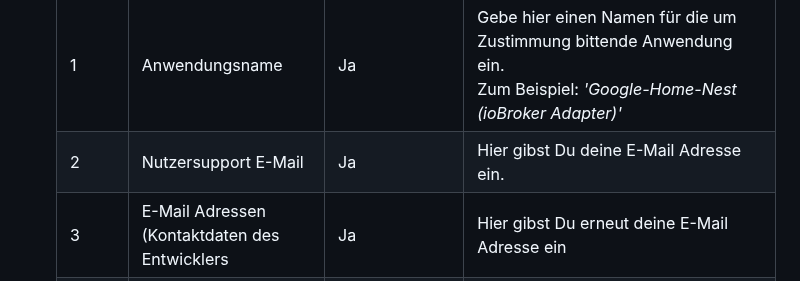
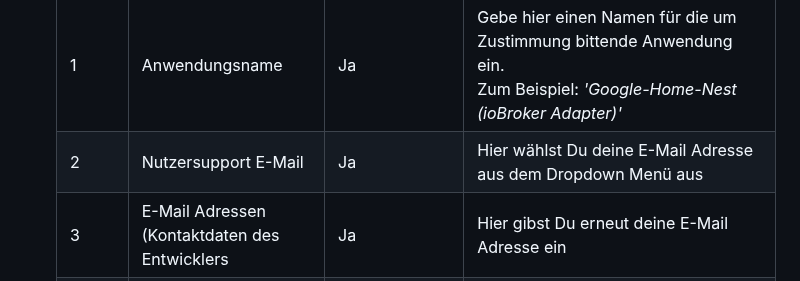
Before and after one commit to danieldriessen/ioBroker.google-home-nest, a Markdown page: docs/de/adapter_setup.md, the part around the change. Rendered like a GitHub page.

Commit message:
Update adapter_setup.md (German)

```diff
--- a/docs/de/adapter_setup.md
+++ b/docs/de/adapter_setup.md
@@ -142,7 +142,7 @@ Nachdem Du dich für einen **'Projektnamen'** entschieden und eine eindeutige **
     | Punkt | Feldname                                         | verpflichtend? | Beschreibung                                                                                                                 |
     | ----- | ------------------------------------------------ | -------------- | ---------------------------------------------------------------------------------------------------------------------------- |
     | 1     | Anwendungsname                                   | Ja             | Gebe hier einen Namen für die um Zustimmung bittende Anwendung ein.<br>Zum Beispiel: *'Google-Home-Nest (ioBroker Adapter)'* |
-    | 2     | Nutzersupport E-Mail                             | Ja             | Hier gibst Du deine E-Mail Adresse ein.                                                                                      |
+    | 2     | Nutzersupport E-Mail                             | Ja             | Hier wählst Du deine E-Mail Adresse aus dem Dropdown Menü aus                                                                |
     | 3     | E-Mail Adressen<br>(Kontaktdaten des Entwicklers | Ja             | Hier gibst Du erneut deine E-Mail Adresse ein                                                                                |
     | 4     | Hochzuladene Logodatei                           | Nein           | Hier kann ein Logo für die um Zustimmung bittende Anwendung hochgeladen werden.<br>Dies ist nicht verpflichtend und kann ausgelassen werden.<br>Falls erwünscht kann hier aber z.B. das Adapter-Logo hochgeladen werden.<br>Das Adapter-Logo kannst Du dir bei Bedarf von [hier](https://github.com/danieldriessen/ioBroker.google-home-nest/blob/main/admin/google-home-nest.png) herunterladen. |
 
```
